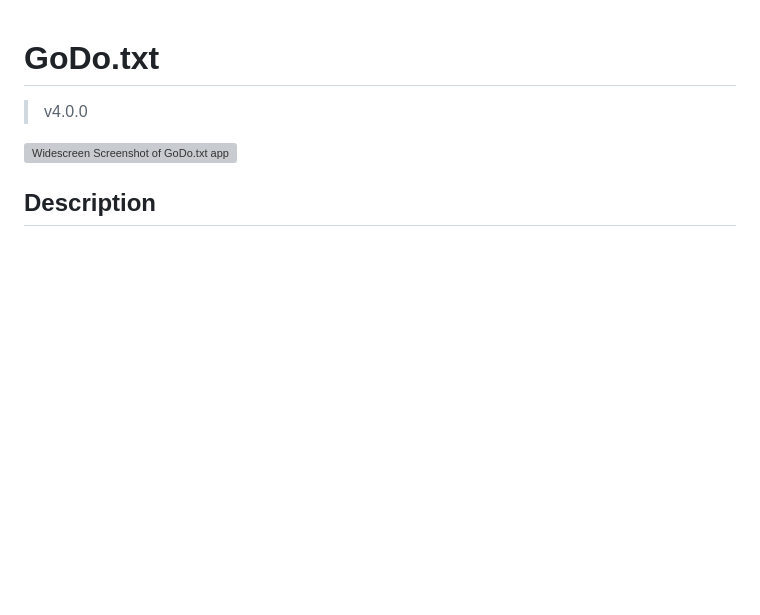
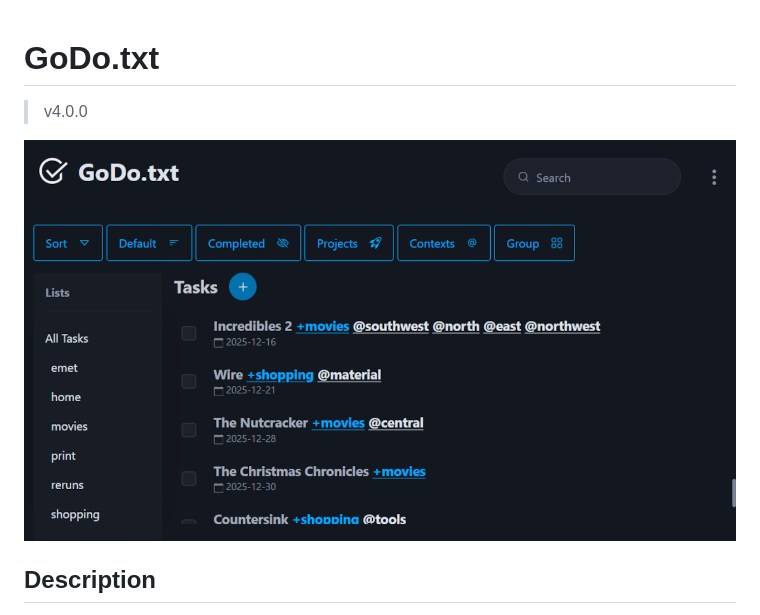
Before and after one commit to aleyoscar/godotxt, a Markdown page: README.md, the part around the change. Rendered like a GitHub page; pictures changed too: src/images/screenshot-wide-1280x720.png (added); blank space fills up the shorter version; grey boxes are pictures that could not be loaded.

Commit message:
fix(docs): Screenshot had old link

```diff
--- a/README.md
+++ b/README.md
@@ -2,7 +2,7 @@
 
 > v4.0.0
 
-![Widescreen Screenshot of GoDo.txt app](static/images/screenshot-wide-1280x720.png)
+![Widescreen Screenshot of GoDo.txt app](src/images/screenshot-wide-1280x720.png)
 
 ## Description
 
```
